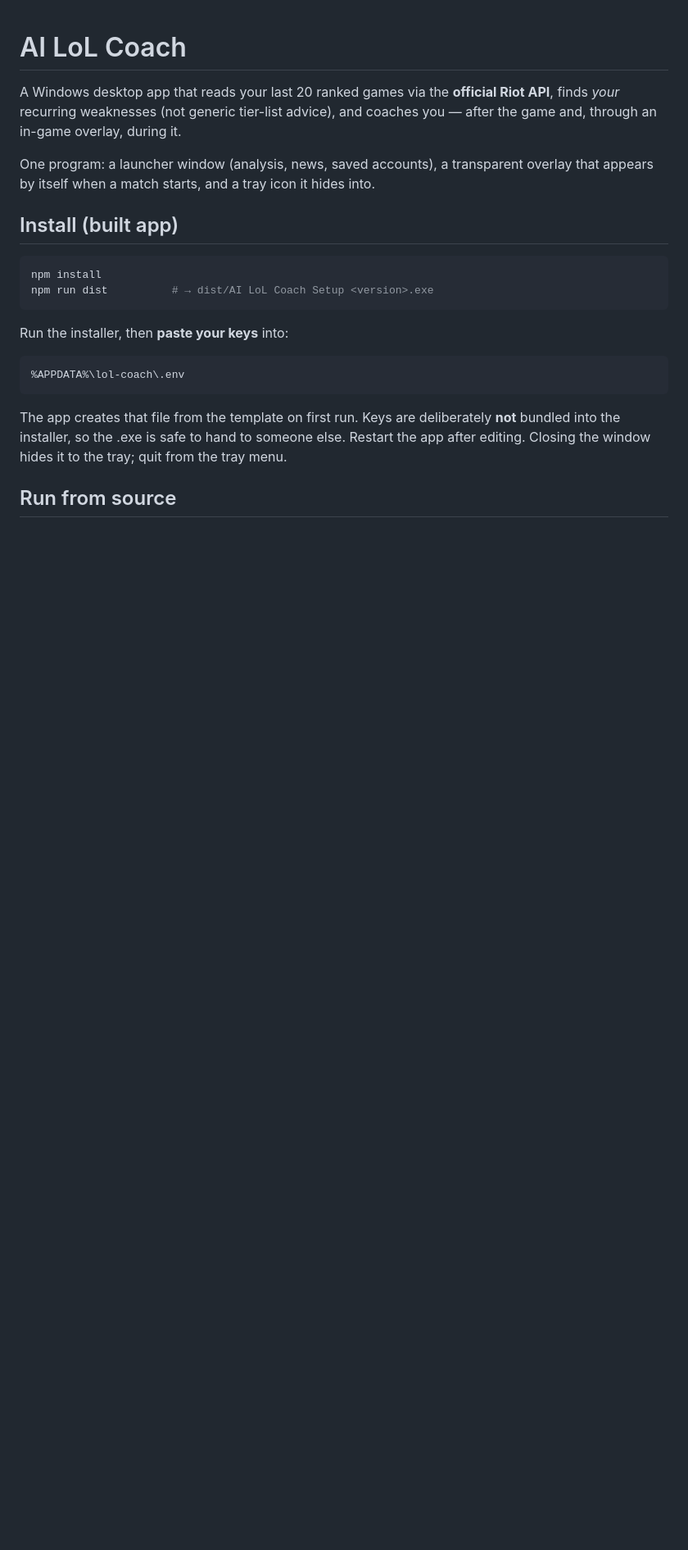
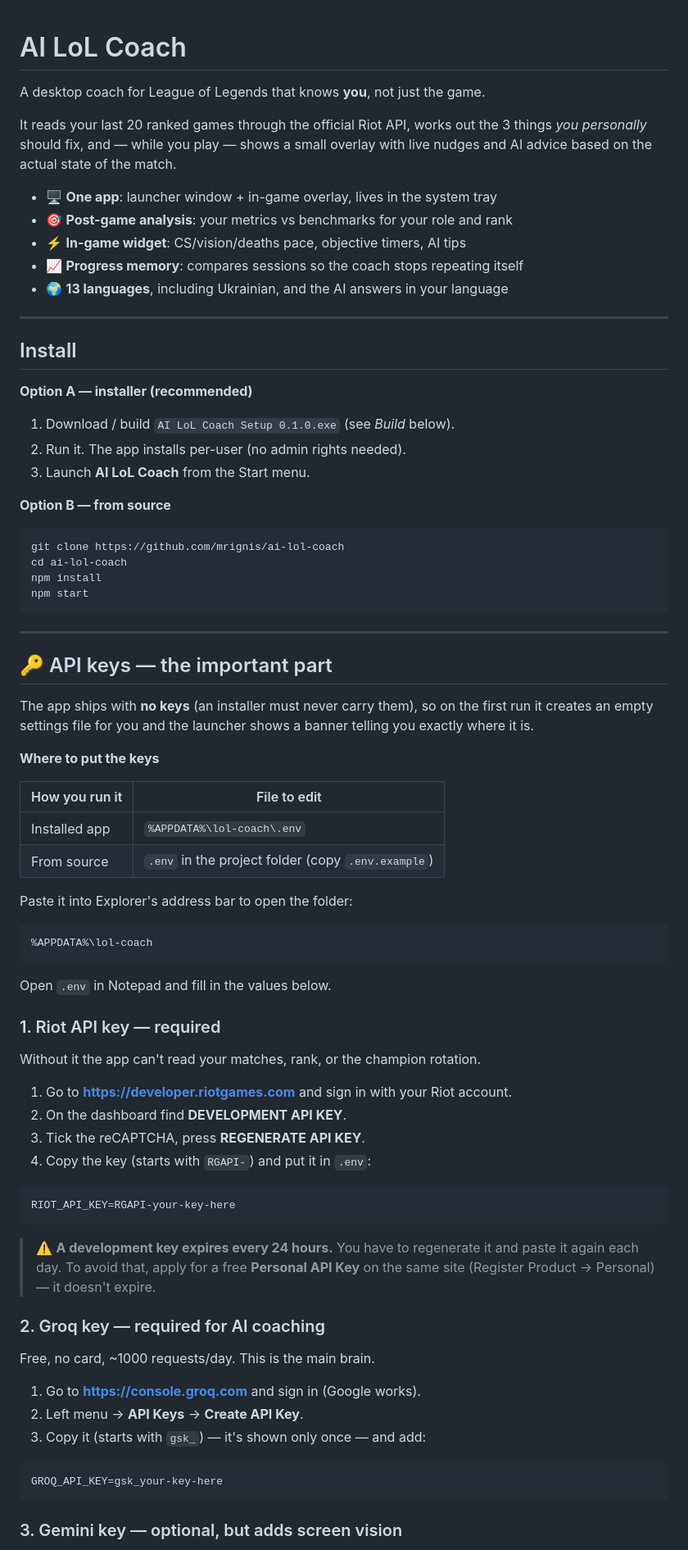
Before and after one commit to mrignis/ai-lol-coach, a Markdown page: README.md, the part around one of its changes. Shown at 82% size. Rendered like a GitHub page; blank space fills up the shorter version.

````diff
--- a/README.md
+++ b/README.md
@@ -1,28 +1,87 @@
 # AI LoL Coach
 
-A Windows desktop app that reads your last 20 ranked games via the **official Riot
-API**, finds *your* recurring weaknesses (not generic tier-list advice), and coaches
-you — after the game and, through an in-game overlay, during it.
+A desktop coach for League of Legends that knows **you**, not just the game.
 
-One program: a launcher window (analysis, news, saved accounts), a transparent
-overlay that appears by itself when a match starts, and a tray icon it hides into.
+It reads your last 20 ranked games through the official Riot API, works out the
+3 things *you personally* should fix, and — while you play — shows a small
+overlay with live nudges and AI advice based on the actual state of the match.
 
-## Install (built app)
+- 🖥 **One app**: launcher window + in-game overlay, lives in the system tray
+- 🎯 **Post-game analysis**: your metrics vs benchmarks for your role and rank
+- ⚡ **In-game widget**: CS/vision/deaths pace, objective timers, AI tips
+- 📈 **Progress memory**: compares sessions so the coach stops repeating itself
+- 🌍 **13 languages**, including Ukrainian, and the AI answers in your language
+
+---
+
+## Install
+
+**Option A — installer (recommended)**
+
+1. Download / build `AI LoL Coach Setup 0.1.0.exe` (see *Build* below).
+2. Run it. The app installs per-user (no admin rights needed).
+3. Launch **AI LoL Coach** from the Start menu.
+
+**Option B — from source**
 
 ```bash
+git clone https://github.com/mrignis/ai-lol-coach
+cd ai-lol-coach
 npm install
-npm run dist          # → dist/AI LoL Coach Setup <version>.exe
+npm start
 ```
 
-Run the installer, then **paste your keys** into:
+---
+
+## 🔑 API keys — the important part
+
+The app ships with **no keys** (an installer must never carry them), so on the
+first run it creates an empty settings file for you and the launcher shows a
+banner telling you exactly where it is.
+
+**Where to put the keys**
+
+| How you run it | File to edit |
+|---|---|
+| Installed app | `%APPDATA%\lol-coach\.env` |
+| From source | `.env` in the project folder (copy `.env.example`) |
+
+Paste it into Explorer's address bar to open the folder:
 
 ```
-%APPDATA%\lol-coach\.env
+%APPDATA%\lol-coach
 ```
 
-The app creates that file from the template on first run. Keys are deliberately
-**not** bundled into the installer, so the .exe is safe to hand to someone else.
-Restart the app after editing. Closing the window hides it to the tray; quit from
-the tray menu.
+Open `.env` in Notepad and fill in the values below.
 
-## Run from source
+### 1. Riot API key — required
+
+Without it the app can't read your matches, rank, or the champion rotation.
+
+1. Go to **https://developer.riotgames.com** and sign in with your Riot account.
+2. On the dashboard find **DEVELOPMENT API KEY**.
+3. Tick the reCAPTCHA, press **REGENERATE API KEY**.
+4. Copy the key (starts with `RGAPI-`) and put it in `.env`:
+
+```env
+RIOT_API_KEY=RGAPI-your-key-here
+```
+
+> ⚠️ **A development key expires every 24 hours.** You have to regenerate it and
+> paste it again each day. To avoid that, apply for a free **Personal API Key**
+> on the same site (Register Product → Personal) — it doesn't expire.
+
+### 2. Groq key — required for AI coaching
+
+Free, no card, ~1000 requests/day. This is the main brain.
+
+1. Go to **https://console.groq.com** and sign in (Google works).
+2. Left menu → **API Keys** → **Create API Key**.
+3. Copy it (starts with `gsk_`) — it's shown only once — and add:
+
+```env
+GROQ_API_KEY=gsk_your-key-here
+```
+
+### 3. Gemini key — optional, but adds screen vision
+
````
Also changed, not shown: other parts of README.md (+70 -58 lines), ВСТАНОВЛЕННЯ.md (added, +126 -0 lines).
